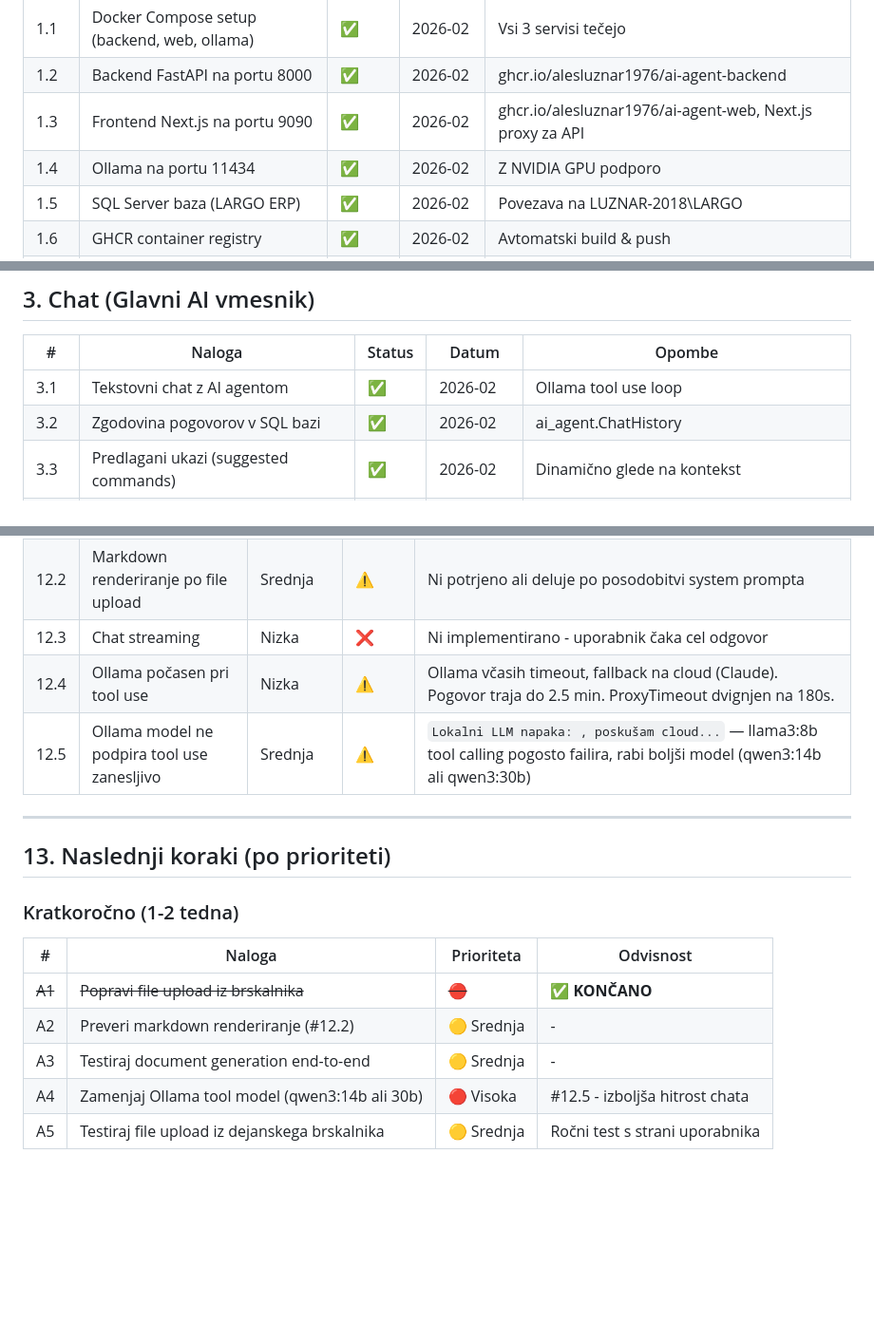
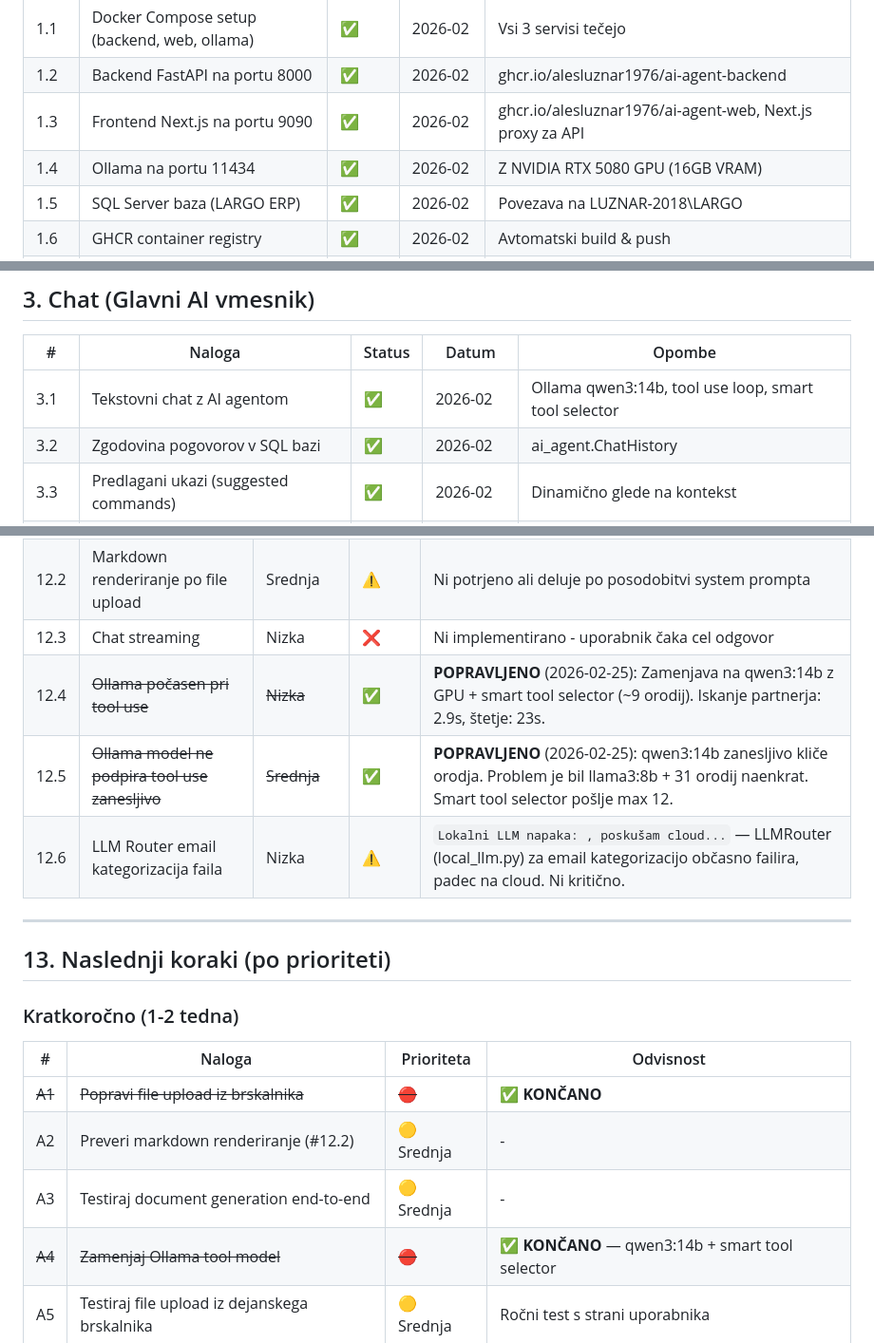
Before and after one commit to AlesLuznar1976/ai-agent, a Markdown page: docs/progress.md, 3 parts joined by grey strips. Shown at 95% size. Rendered like a GitHub page; blank space fills up the shorter version.

```diff
--- a/docs/progress.md
+++ b/docs/progress.md
@@ -25,7 +25,7 @@
 | 1.1 | Docker Compose setup (backend, web, ollama) | ✅ | 2026-02 | Vsi 3 servisi tečejo |
 | 1.2 | Backend FastAPI na portu 8000 | ✅ | 2026-02 | ghcr.io/alesluznar1976/ai-agent-backend |
 | 1.3 | Frontend Next.js na portu 9090 | ✅ | 2026-02 | ghcr.io/alesluznar1976/ai-agent-web, Next.js proxy za API |
-| 1.4 | Ollama na portu 11434 | ✅ | 2026-02 | Z NVIDIA GPU podporo |
+| 1.4 | Ollama na portu 11434 | ✅ | 2026-02 | Z NVIDIA RTX 5080 GPU (16GB VRAM) |
 | 1.5 | SQL Server baza (LARGO ERP) | ✅ | 2026-02 | Povezava na LUZNAR-2018\LARGO |
 | 1.6 | GHCR container registry | ✅ | 2026-02 | Avtomatski build & push |
 | 1.7 | SMB file share (\\192.168.0.113\izdelki) | ✅ | 2026-02 | Za projektne mape |
@@ -55,7 +55,7 @@
 
 | # | Naloga | Status | Datum | Opombe |
 |---|--------|--------|-------|--------|
-| 3.1 | Tekstovni chat z AI agentom | ✅ | 2026-02 | Ollama tool use loop |
+| 3.1 | Tekstovni chat z AI agentom | ✅ | 2026-02 | Ollama qwen3:14b, tool use loop, smart tool selector |
 | 3.2 | Zgodovina pogovorov v SQL bazi | ✅ | 2026-02 | ai_agent.ChatHistory |
 | 3.3 | Predlagani ukazi (suggested commands) | ✅ | 2026-02 | Dinamično glede na kontekst |
 | 3.4 | Potrditveni dialog za write operacije | ✅ | 2026-02 | Pending actions (Čakajoče akcije) |
@@ -234,8 +235,9 @@
 | 12.1 | ~~File upload iz brskalnika ne deluje~~ | ~~Visoka~~ | ✅ | **POPRAVLJENO** (2026-02-25): Vzrok je bil cross-origin fetch iz :9090 na :8000. Rešitev: Next.js rewrites proxy — vsi /api/* klici gredo same-origin skozi Next.js, ki interno preusmeri na backend. |
 | 12.2 | Markdown renderiranje po file upload | Srednja | ⚠️ | Ni potrjeno ali deluje po posodobitvi system prompta |
 | 12.3 | Chat streaming | Nizka | ❌ | Ni implementirano - uporabnik čaka cel odgovor |
-| 12.4 | Ollama počasen pri tool use | Nizka | ⚠️ | Ollama včasih timeout, fallback na cloud (Claude). Pogovor traja do 2.5 min. ProxyTimeout dvignjen na 180s. |
-| 12.5 | Ollama model ne podpira tool use zanesljivo | Srednja | ⚠️ | `Lokalni LLM napaka: , poskušam cloud...` — llama3:8b tool calling pogosto failira, rabi boljši model (qwen3:14b ali qwen3:30b) |
+| 12.4 | ~~Ollama počasen pri tool use~~ | ~~Nizka~~ | ✅ | **POPRAVLJENO** (2026-02-25): Zamenjava na qwen3:14b z GPU + smart tool selector (~9 orodij). Iskanje partnerja: 2.9s, štetje: 23s. |
+| 12.5 | ~~Ollama model ne podpira tool use zanesljivo~~ | ~~Srednja~~ | ✅ | **POPRAVLJENO** (2026-02-25): qwen3:14b zanesljivo kliče orodja. Problem je bil llama3:8b + 31 orodij naenkrat. Smart tool selector pošlje max 12. |
+| 12.6 | LLM Router email kategorizacija faila | Nizka | ⚠️ | `Lokalni LLM napaka: , poskušam cloud...` — LLMRouter (local_llm.py) za email kategorizacijo občasno failira, padec na cloud. Ni kritično. |
 
 ---
 
@@ -248,7 +250,7 @@
 | ~~A1~~ | ~~Popravi file upload iz brskalnika~~ | ~~🔴~~ | ✅ **KONČANO** |
 | A2 | Preveri markdown renderiranje (#12.2) | 🟡 Srednja | - |
 | A3 | Testiraj document generation end-to-end | 🟡 Srednja | - |
-| A4 | Zamenjaj Ollama tool model (qwen3:14b ali 30b) | 🔴 Visoka | #12.5 - izboljša hitrost chata |
+| ~~A4~~ | ~~Zamenjaj Ollama tool model~~ | ~~🔴~~ | ✅ **KONČANO** — qwen3:14b + smart tool selector |
 | A5 | Testiraj file upload iz dejanskega brskalnika | 🟡 Srednja | Ročni test s strani uporabnika |
 
 ### Srednjeročno (2-4 tedne)
```
Also changed, not shown: other parts of docs/progress.md (+66 -27 lines).
